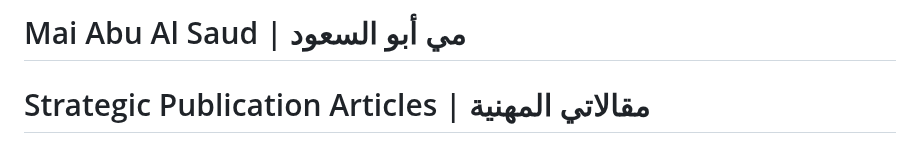
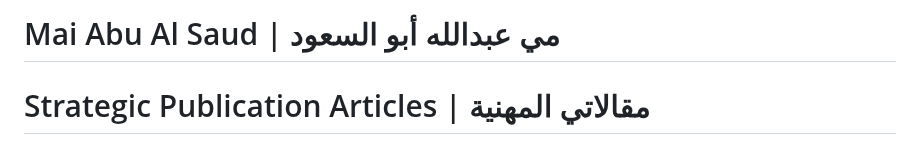
Before and after one commit to mabualsaud/Mai-Abu-Al-Saud-Professional-Digital-Channel-, a Markdown page: README.md, the part around the change. Drawn GitHub-style.

Commit message:
Update name in README.md

```diff
--- a/README.md
+++ b/README.md
@@ -1,4 +1,4 @@
-# Mai Abu Al Saud | مي أبو السعود
+# Mai Abu Al Saud | مي عبدالله أبو السعود
 # Strategic Publication Articles | مقالاتي المهنية
 ## Professional Digital Channel | القناة الرقمية المهنية
 
```
